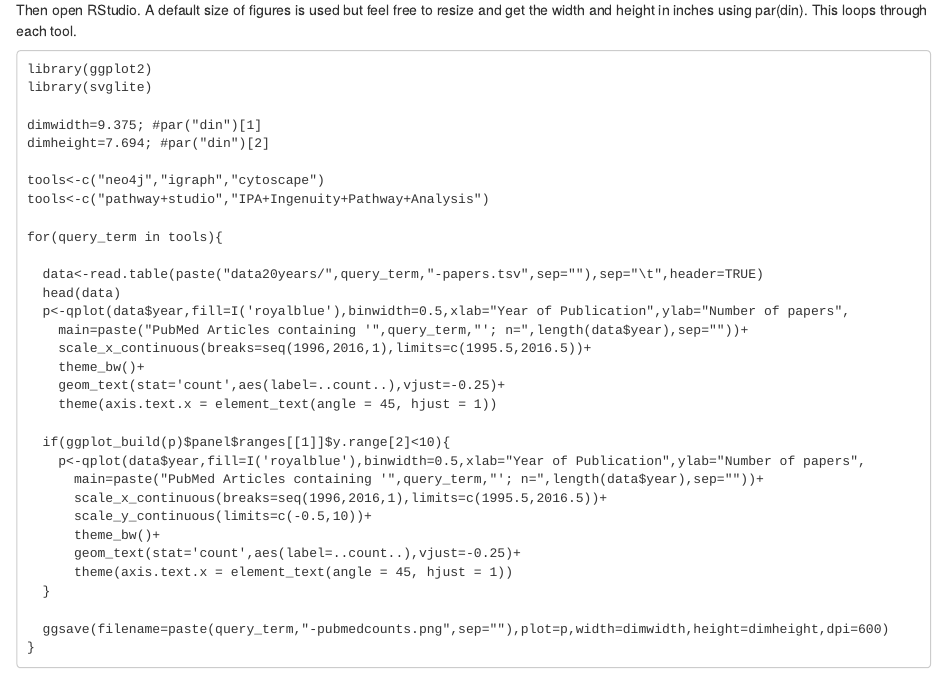
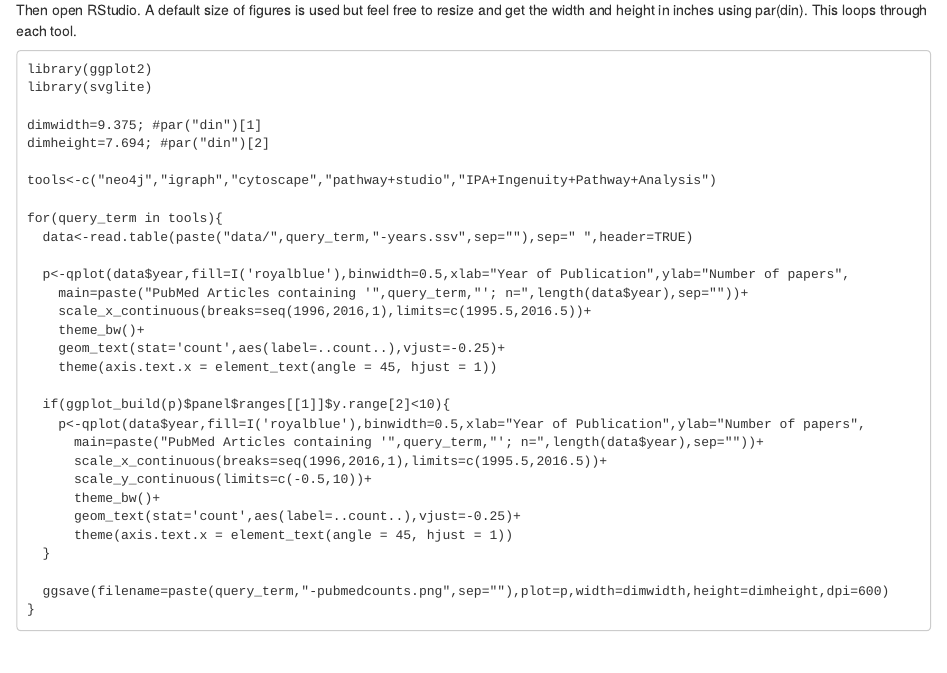
Before and after one commit to incertae-sedis/cavatica, an R Markdown document (MkFigures/mkfigures.Rmd): the page in a window 1100 px wide, from 180 px down. Rendered offline with R 4.5, knitr and Pandoc, with nearby package versions.

```diff
--- a/MkFigures/mkfigures.Rmd
+++ b/MkFigures/mkfigures.Rmd
@@ -14,13 +14,11 @@
 dimwidth=9.375; #par("din")[1]
 dimheight=7.694; #par("din")[2]
 
-tools<-c("neo4j","igraph","cytoscape")
-tools<-c("pathway+studio","IPA+Ingenuity+Pathway+Analysis")
+tools<-c("neo4j","igraph","cytoscape","pathway+studio","IPA+Ingenuity+Pathway+Analysis")
 
 for(query_term in tools){
+  data<-read.table(paste("data/",query_term,"-years.ssv",sep=""),sep=" ",header=TRUE)
 
-  data<-read.table(paste("data20years/",query_term,"-papers.tsv",sep=""),sep="\t",header=TRUE)
-  head(data)
   p<-qplot(data$year,fill=I('royalblue'),binwidth=0.5,xlab="Year of Publication",ylab="Number of papers",
     main=paste("PubMed Articles containing '",query_term,"'; n=",length(data$year),sep=""))+
     scale_x_continuous(breaks=seq(1996,2016,1),limits=c(1995.5,2016.5))+
```
Also changed, not shown: 1 other file.
